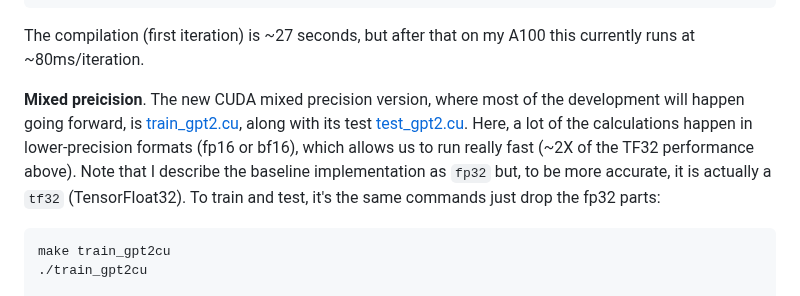
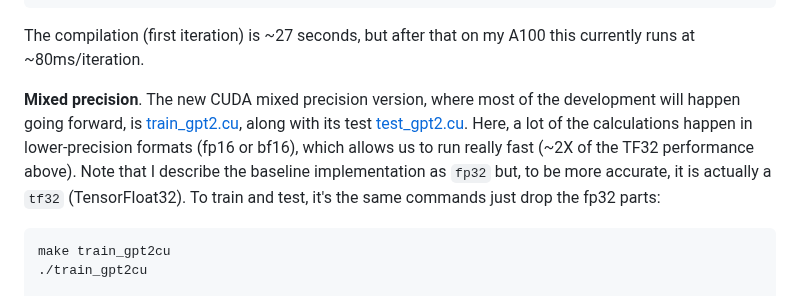
Before and after one commit to karpathy/llm.c, a Markdown page: README.md, the part around the change. GitHub-like rendering.

Commit message:
fix important typo on precision

````diff
--- a/README.md
+++ b/README.md
@@ -186,7 +186,7 @@ python train_gpt2.py --write_tensors 0 --sequence_length 1024 --batch_size 4 --c
 
 The compilation (first iteration) is ~27 seconds, but after that on my A100 this currently runs at ~80ms/iteration.
 
-**Mixed preicision**. The new CUDA mixed precision version, where most of the development will happen going forward, is [train_gpt2.cu](train_gpt2.cu), along with its test [test_gpt2.cu](test_gpt2.cu). Here, a lot of the calculations happen in lower-precision formats (fp16 or bf16), which allows us to run really fast (~2X of the TF32 performance above). Note that I describe the baseline implementation as `fp32` but, to be more accurate, it is actually a `tf32` (TensorFloat32). To train and test, it's the same commands just drop the fp32 parts:
+**Mixed precision**. The new CUDA mixed precision version, where most of the development will happen going forward, is [train_gpt2.cu](train_gpt2.cu), along with its test [test_gpt2.cu](test_gpt2.cu). Here, a lot of the calculations happen in lower-precision formats (fp16 or bf16), which allows us to run really fast (~2X of the TF32 performance above). Note that I describe the baseline implementation as `fp32` but, to be more accurate, it is actually a `tf32` (TensorFloat32). To train and test, it's the same commands just drop the fp32 parts:
 
 ```bash
 make train_gpt2cu
````
